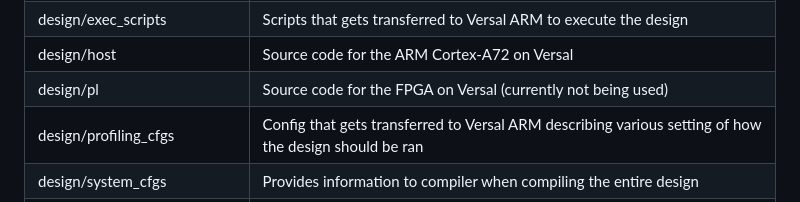
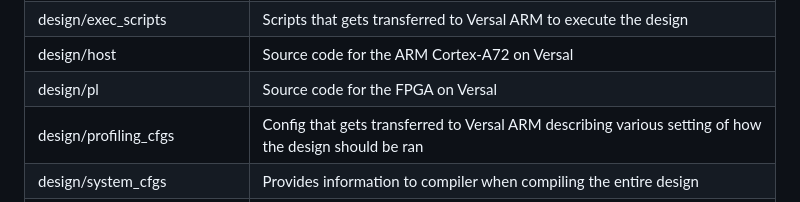
Before and after one commit to nasa-jpl/versal-sar-backprojection-design, a Markdown page: README.md, the part around the change. GitHub-like rendering.

```diff
--- a/README.md
+++ b/README.md
@@ -17,7 +17,7 @@ Directory                     | Contents
 design/aie                    | Source code for AIE engine on Versal
 design/exec_scripts           | Scripts that gets transferred to Versal ARM to execute the design
 design/host                   | Source code for the ARM Cortex-A72 on Versal
-design/pl                     | Source code for the FPGA on Versal (currently not being used)
+design/pl                     | Source code for the FPGA on Versal
 design/profiling_cfgs         | Config that gets transferred to Versal ARM describing various setting of how the design should be ran
 design/system_cfgs            | Provides information to compiler when compiling the entire design
 design/test_data              | Test data for slowtime and range compression samples
```
